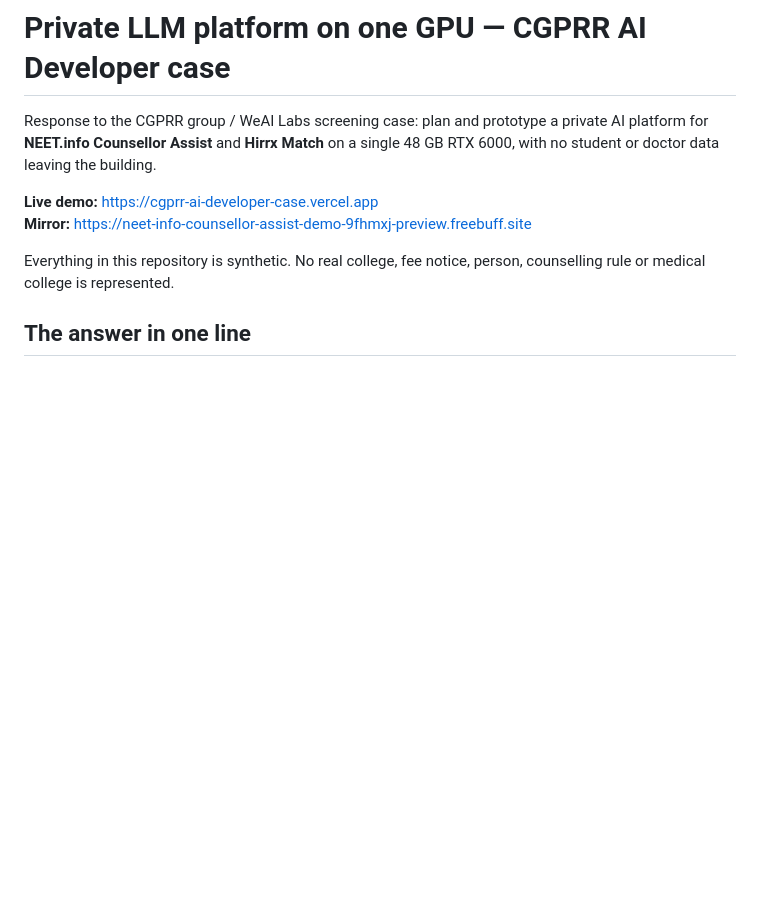
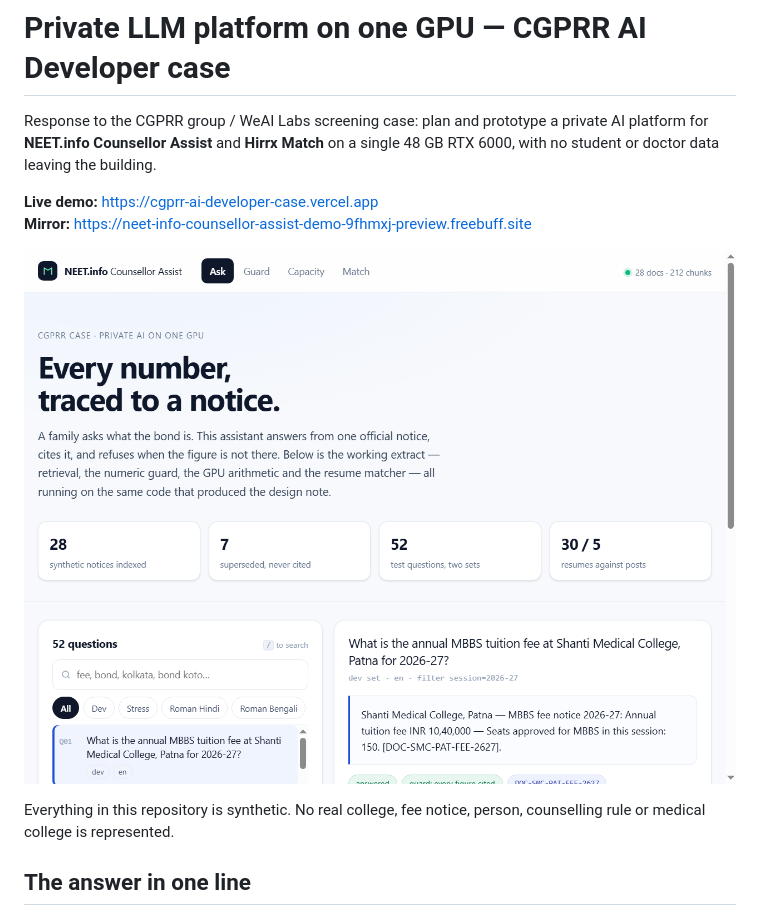
Before and after one commit to Utkarsh22d/cgprr-ai-developer-case, a Markdown page: README.md, the part around the change. GitHub-like rendering; pictures changed too: docs/preview.png (added); blank space fills up the shorter version.

Commit message:
Add a preview image and drop stray screenshots from the site folder

```diff
--- a/README.md
+++ b/README.md
@@ -6,6 +6,8 @@ AI platform for **NEET.info Counsellor Assist** and **Hirrx Match** on a single
 
 **Live demo:** https://cgprr-ai-developer-case.vercel.app
 **Mirror:** https://neet-info-counsellor-assist-demo-9fhmxj-preview.freebuff.site
+
+![Counsellor Assist demo — ask, guard, capacity and match](docs/preview.png)
 
 Everything in this repository is synthetic. No real college, fee notice, person,
 counselling rule or medical college is represented.
```
Also changed, not shown: site/screenshot-desktop.png (added), site/screenshot.png (deleted).
